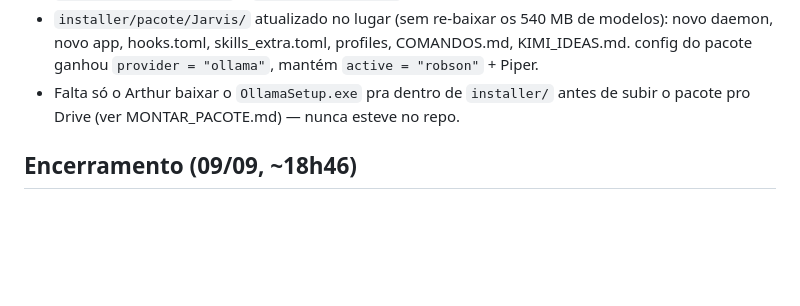
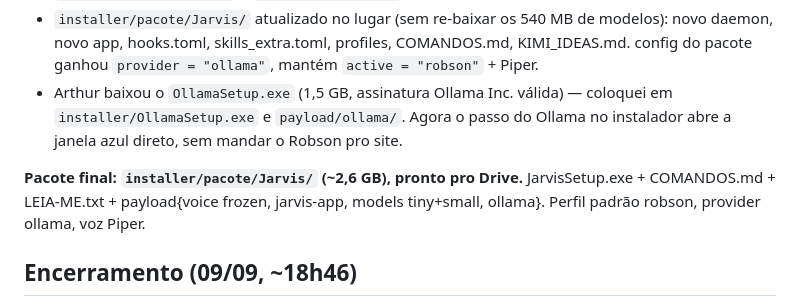
Before and after one commit to arthurronaldodasilvaa-commits/jarvis-teste, a Markdown page: AUTONOMOUS_LOG.md, the part around the change. Drawn GitHub-style; blank space fills up the shorter version.

Commit message:
log: OllamaSetup.exe bundlado no pacote — instalação do Ollama agora é direta
Co-Authored-By: Claude Sonnet 5 <noreply@anthropic.com>

```diff
--- a/AUTONOMOUS_LOG.md
+++ b/AUTONOMOUS_LOG.md
@@ -168,8 +168,13 @@ Testado: daemon sobe limpo com os 3 módulos; 23 comandos variados por dispatch,
   modelos): novo daemon, novo app, hooks.toml, skills_extra.toml, profiles,
   COMANDOS.md, KIMI_IDEAS.md. config do pacote ganhou `provider = "ollama"`,
   mantém `active = "robson"` + Piper.
-- Falta só o Arthur baixar o `OllamaSetup.exe` pra dentro de `installer/` antes
-  de subir o pacote pro Drive (ver MONTAR_PACOTE.md) — nunca esteve no repo.
+- Arthur baixou o `OllamaSetup.exe` (1,5 GB, assinatura Ollama Inc. válida) —
+  coloquei em `installer/OllamaSetup.exe` e `payload/ollama/`. Agora o passo do
+  Ollama no instalador abre a janela azul direto, sem mandar o Robson pro site.
+
+**Pacote final: `installer/pacote/Jarvis/` (~2,6 GB), pronto pro Drive.**
+JarvisSetup.exe + COMANDOS.md + LEIA-ME.txt + payload{voice frozen, jarvis-app,
+models tiny+small, ollama}. Perfil padrão robson, provider ollama, voz Piper.
 
 ## Encerramento (09/09, ~18h46)
 
```
